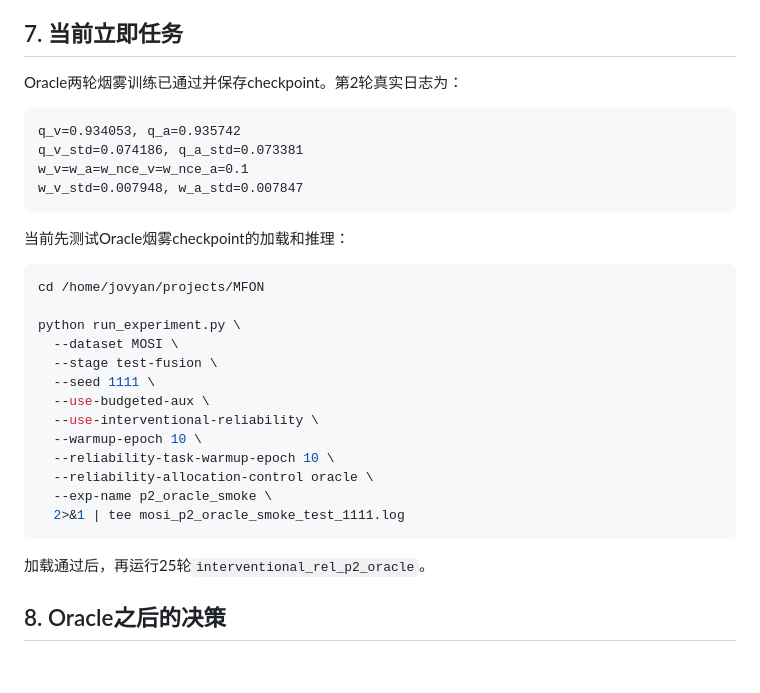
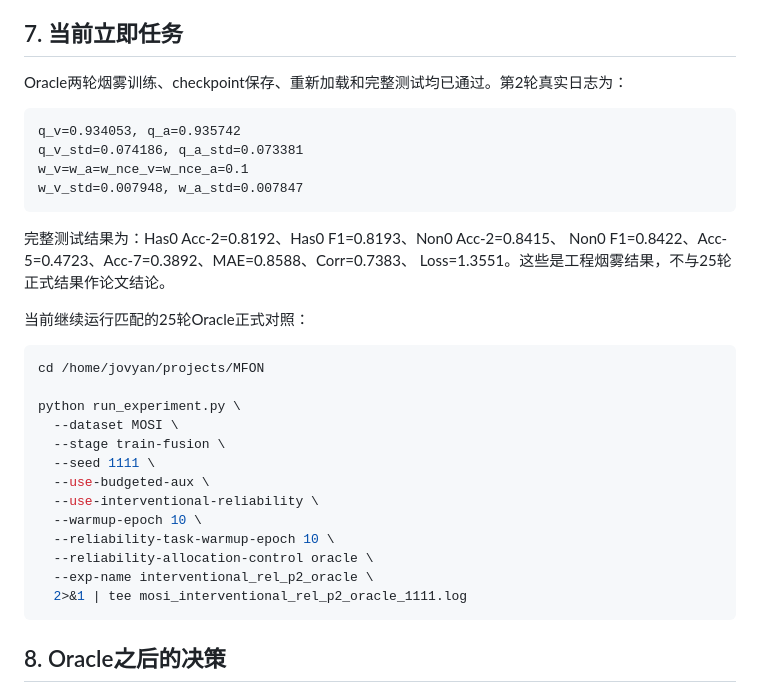
Before and after one commit to augustuswtx/emo, a Markdown page: PROJECT-CONTEXT-LATEST.md, the part around the change. Drawn GitHub-style; blank space fills up the shorter version.

````diff
--- a/PROJECT-CONTEXT-LATEST.md
+++ b/PROJECT-CONTEXT-LATEST.md
@@ -90,7 +90,7 @@ corr(q_a, audio_energy)=-0.024787
 
 ## 7. 当前立即任务
 
-Oracle两轮烟雾训练已通过并保存checkpoint。第2轮真实日志为：
+Oracle两轮烟雾训练、checkpoint保存、重新加载和完整测试均已通过。第2轮真实日志为：
 
 ```text
 q_v=0.934053, q_a=0.935742
@@ -99,25 +99,27 @@ w_v=w_a=w_nce_v=w_nce_a=0.1
 w_v_std=0.007948, w_a_std=0.007847
 ```
 
-当前先测试Oracle烟雾checkpoint的加载和推理：
+完整测试结果为：Has0 Acc-2=0.8192、Has0 F1=0.8193、Non0 Acc-2=0.8415、
+Non0 F1=0.8422、Acc-5=0.4723、Acc-7=0.3892、MAE=0.8588、Corr=0.7383、
+Loss=1.3551。这些是工程烟雾结果，不与25轮正式结果作论文结论。
+
+当前继续运行匹配的25轮Oracle正式对照：
 
 ```bash
 cd /home/jovyan/projects/MFON
 
 python run_experiment.py \
   --dataset MOSI \
-  --stage test-fusion \
+  --stage train-fusion \
   --seed 1111 \
   --use-budgeted-aux \
   --use-interventional-reliability \
   --warmup-epoch 10 \
   --reliability-task-warmup-epoch 10 \
   --reliability-allocation-control oracle \
-  --exp-name p2_oracle_smoke \
-  2>&1 | tee mosi_p2_oracle_smoke_test_1111.log
+  --exp-name interventional_rel_p2_oracle \
+  2>&1 | tee mosi_interventional_rel_p2_oracle_1111.log
 ```
-
-加载通过后，再运行25轮`interventional_rel_p2_oracle`。
 
 ## 8. Oracle之后的决策
 
````
Also changed, not shown: docs/experiment-log.md (+5 -1 lines).
